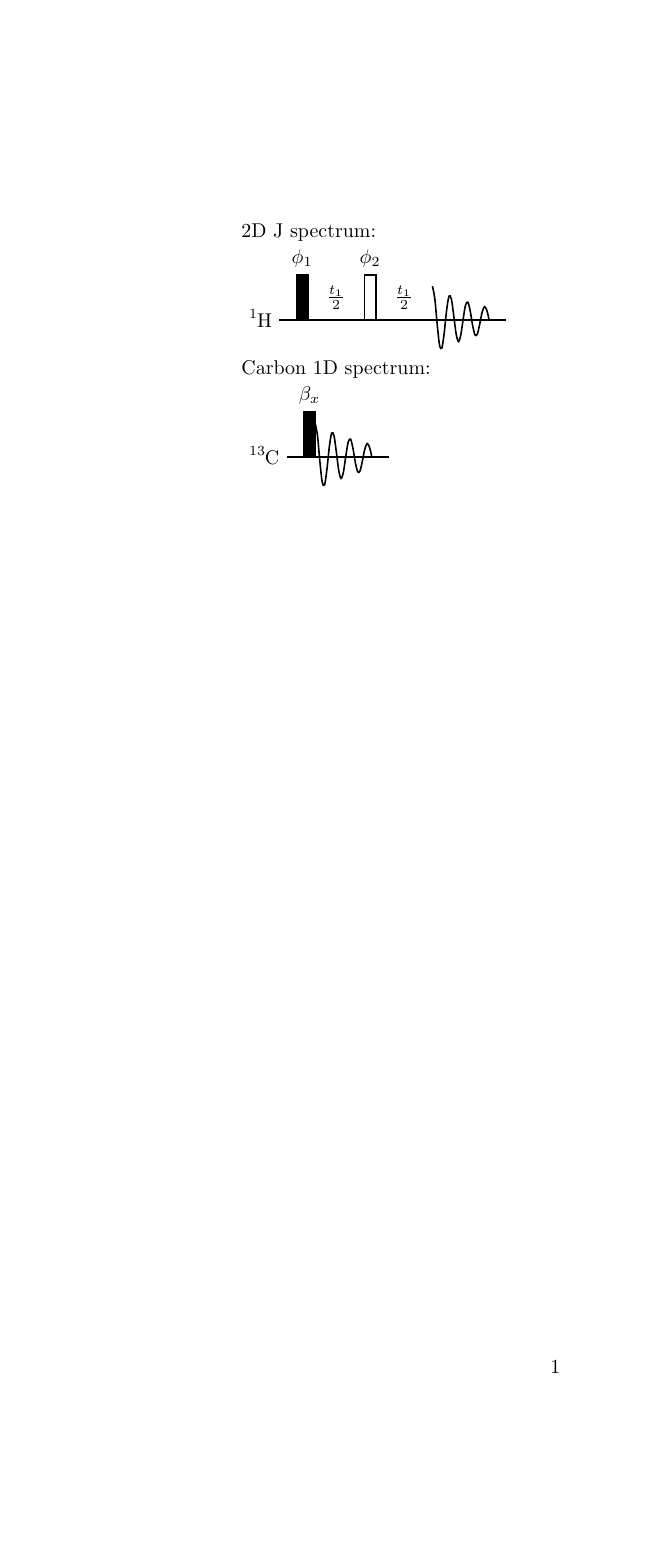
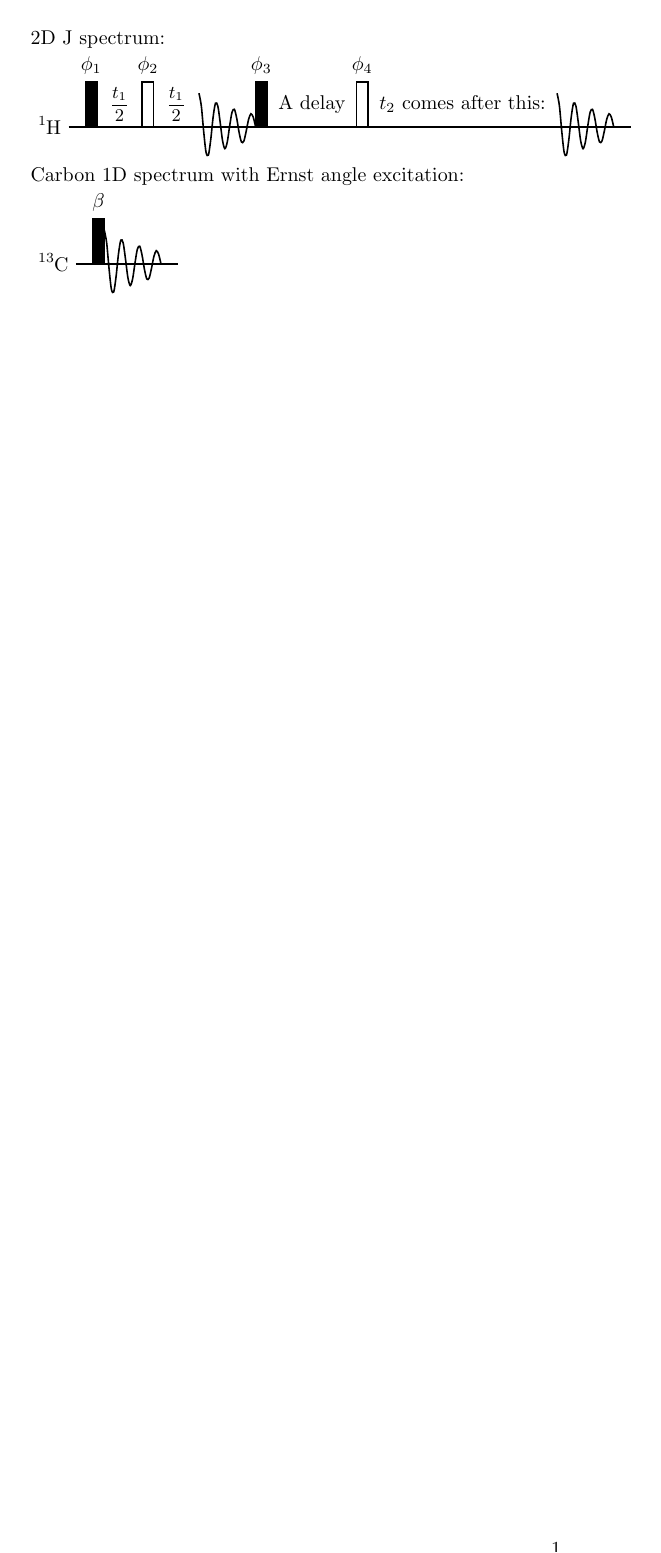
Before and after one commit to yongrenjie/latex-pulprog, a LaTeX document (tikz.tex): the whole page. Compiled offline with pdfLaTeX.

Commit message:
Implementation of variable-length delays
The length of the delay will automatically adjust to fit the text it
contains. Of course, in principle these should all be customisable by
the user, using some sort of key-value syntax. But that comes later...

```diff
--- a/tikz.tex
+++ b/tikz.tex
@@ -2,39 +2,50 @@
 
 \usepackage{tikz}
 \usepackage[version=4]{mhchem}
+\usepackage[margin=1cm]{geometry}
 
 \begin{document}
 
 % Overhang at the start and at the end.
 \def\ppoverhang{0.3cm}
-% Need one temporary variable which tells you how many cm the pulse sequence stretches to.
-\newdimen\ppx
-\ppx=0cm
 \def\pppulsewidth{0.2cm}
-\def\ppdelaywidth{1cm} % Need to figure out how to set this based on the size of #1.
+\newlength{\ppdelaywidth}
+\newlength{\tw}
+\def\ppdelaypadding{0.2cm}
 \def\pppulseheight{0.8cm}
 \def\ppfidwidth{1cm}
+% Need one temporary variable which tells you how many cm the pulse sequence stretches to.
+\newlength\ppx
+\setlength{\ppx}{0cm}
 
 \def\ppdrawfullpulse#1{
     \draw[thick, fill=black] (\ppx,0) rectangle (\pppulsewidth + \ppx, \pppulseheight) ;
     \node[above] at (\pppulsewidth*0.5 + \ppx, \pppulseheight) {#1};
-    \advance\ppx by \pppulsewidth
+    \addtolength{\ppx}{\pppulsewidth}
 }
 
 \def\ppdrawemptypulse#1{
     \draw[thick] (\ppx,0) rectangle (\pppulsewidth + \ppx, \pppulseheight) ;
     \node[above] at (\pppulsewidth*0.5 + \ppx, \pppulseheight) {#1};
-    \advance\ppx by \pppulsewidth
+    \addtolength{\ppx}{\pppulsewidth}
 }
 
 \def\ppdrawdelay#1{
+    \setlength{\ppdelaywidth}{0.4cm} % default width
+    % line below courtesy of https://tex.stackexchange.com/q/56400
+    \settowidth{\tw}{\pgfinterruptpicture #1\endpgfinterruptpicture} % get the width of the text
+    \ifdim \tw>\ppdelaywidth % if the text is longer than default width...
+        \setlength{\ppdelaywidth}{\tw}
+    \fi
+    \addtolength{\ppdelaywidth}{\ppdelaypadding}
+    \addtolength{\ppdelaywidth}{\ppdelaypadding}
     \node at (\ppdelaywidth*0.5 + \ppx, \pppulseheight*0.5) {#1};
-    \advance\ppx by \ppdelaywidth
+    \addtolength{\ppx}{\ppdelaywidth}
 }
 
 \def\ppdrawacquisition{
     \draw[thick, xshift=\ppx] plot[smooth] coordinates { (0.0, 0.6) (0.041666666666666664, 0.3798293252415584) (0.08333333333333333, -0.07112559439940216) (0.125, -0.43951180429468606) (0.16666666666666666, -0.4910262010054742) (0.20833333333333331, -0.21731678797446832) (0.25, 0.1766216172050586) (0.29166666666666663, 0.4235613292679947) (0.3333333333333333, 0.3737703139019543) (0.375, 0.08353451850302532) (0.41666666666666663, -0.23812242366846623) (0.4583333333333333, -0.37834173220038547) (0.5, -0.2599344102804792) (0.5416666666666666, 0.018988825319158385) (0.5833333333333333, 0.2631929113755407) (0.625, 0.3157573904451798) (0.6666666666666666, 0.15763055376166304) (0.7083333333333333, -0.09093513388119927) (0.75, -0.2601598790395012) (0.7916666666666666, -0.2457234756806965) (0.8333333333333333, -0.07175129625843182) (0.875, 0.13523235653317198) (0.9166666666666666, 0.23723176180771896) (0.9583333333333333, 0.1759388257388005) (1.0, 0.004491994123336265) } ;
-    \advance\ppx by \ppfidwidth
+    \addtolength{\ppx}{\ppfidwidth}
 }
 
 \def\ppdrawchannelline#1{
@@ -48,21 +59,27 @@
     % a 90deg pulse
     \ppdrawfullpulse{$\phi_1$}
     % a delay
-    \ppdrawdelay{$\frac{t_1}{2}$}
+    \ppdrawdelay{\small$\displaystyle\frac{t_1}{2}$\normalsize}
     % a 180deg pulse
     \ppdrawemptypulse{$\phi_2$}
     % another delay
-    \ppdrawdelay{$\frac{t_1}{2}$}
+    \ppdrawdelay{\small$\displaystyle\frac{t_1}{2}$\normalsize}
     % receiver
+    \ppdrawacquisition
+    % just testing
+    \ppdrawfullpulse{$\phi_3$}
+    \ppdrawdelay{A delay}
+    \ppdrawemptypulse{$\phi_4$}
+    \ppdrawdelay{$t_2\text{ comes after this:}$}
     \ppdrawacquisition
     % axis for a nucleus
     \ppdrawchannelline{\ce{^1H}}
 \end{tikzpicture}
 
-Carbon 1D spectrum:
+Carbon 1D spectrum with Ernst angle excitation:
 
 \begin{tikzpicture}
-    \ppdrawfullpulse{$\beta_x$}
+    \ppdrawfullpulse{$\beta$}
     \ppdrawacquisition
     \ppdrawchannelline{\ce{^{13}C}}
 \end{tikzpicture}
```
Also changed, not shown: tikz.pdf.
